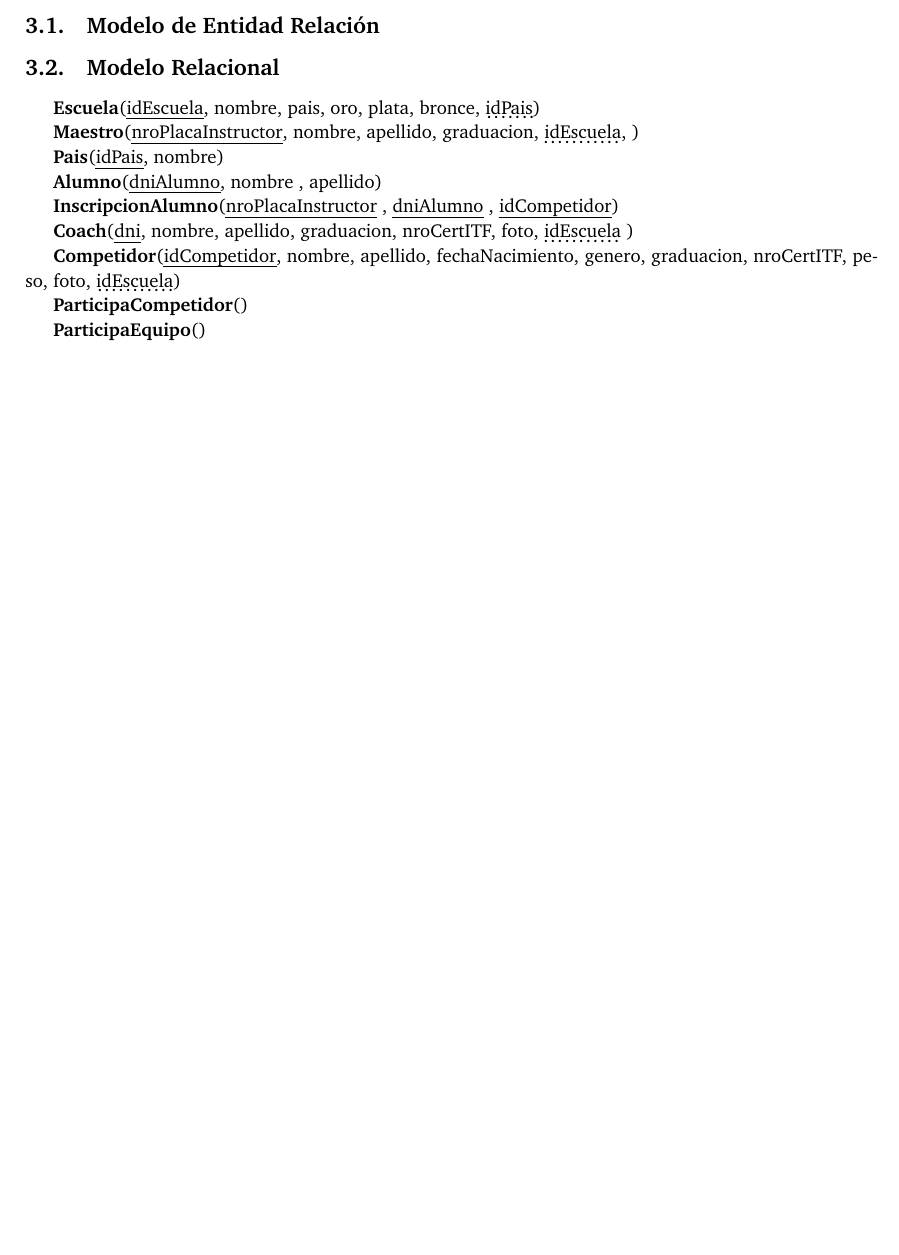
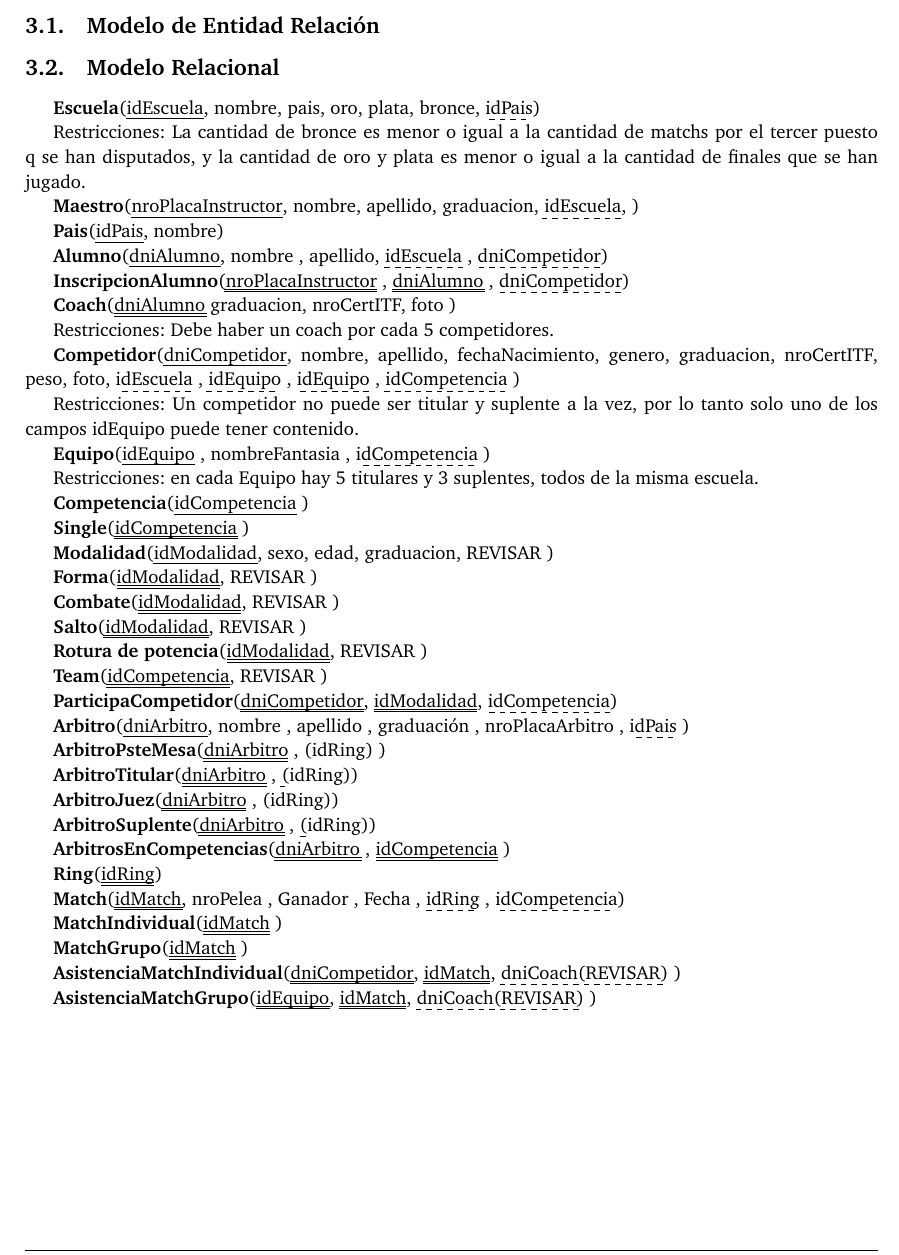
Before and after one commit to hsle22/Bases2017, a LaTeX document (Tps/1er_Tp/Informe/informe.tex, which reads Tps/1er_Tp/Informe/MerAndMr.tex): part of page 5 of 6, cut so that both start at the same text, the shorter picture padded with empty space. Compiled offline with pdfLaTeX.

Commit message:
ya están en principio las tablas del modelo relacional, faltan restricciones, y revisar

```diff
--- a/Tps/1er_Tp/Informe/MerAndMr.tex
+++ b/Tps/1er_Tp/Informe/MerAndMr.tex
@@ -6,21 +6,69 @@ A continuación, se mostrarán el Modelo de Entidad Relación y el Modelo Relaci
 
 \subsection{Modelo Relacional}
 
-\textbf{Escuela}(\uline{idEscuela}, nombre, pais, oro, plata, bronce, \dotuline{idPais})
 
+\textbf{Escuela}(\uline{idEscuela}, nombre, pais, oro, plata, bronce, \dashuline{idPais})
 
-\textbf{Maestro}(\uline{nroPlacaInstructor}, nombre, apellido, graduacion, \dotuline{idEscuela}, )
+Restricciones: La cantidad de bronce es menor o igual a la cantidad de matchs por el tercer puesto q se han disputados, y la cantidad de oro y plata es menor o igual a la cantidad de finales que se han jugado.
+
+\textbf{Maestro}(\uline{nroPlacaInstructor}, nombre, apellido, graduacion, \dashuline{idEscuela}, )
 
 \textbf{Pais}(\uline{idPais}, nombre)
 
-\textbf{Alumno}(\uline{dniAlumno}, nombre , apellido)
+\textbf{Alumno}(\uline{dniAlumno}, nombre , apellido, \dashuline{idEscuela} , \dashuline{dniCompetidor})
 
-\textbf{InscripcionAlumno}(\uline{nroPlacaInstructor} , \uline{dniAlumno} , \uline{idCompetidor})
+\textbf{InscripcionAlumno}(\uuline{nroPlacaInstructor} , \uuline{dniAlumno} , \dashuline{dniCompetidor})
 
-\textbf{Coach}(\uline{dni}, nombre, apellido, graduacion, nroCertITF, foto, \dotuline{idEscuela} )
+\textbf{Coach}(\uuline{dniAlumno} graduacion, nroCertITF, foto )
 
-\textbf{Competidor}(\uline{idCompetidor}, nombre, apellido, fechaNacimiento, genero, graduacion, nroCertITF, peso, foto, \dotuline{idEscuela})
+Restricciones: Debe haber un coach por cada 5 competidores.
 
-\textbf{ParticipaCompetidor}()
+\textbf{Competidor}(\uline{dniCompetidor}, nombre, apellido, fechaNacimiento, genero, graduacion, nroCertITF, peso, foto, \dashuline{idEscuela} , \dashuline{idEquipo} , \dashuline{idEquipo} , \dashuline{idCompetencia} )
 
-\textbf{ParticipaEquipo}()
+Restricciones: Un competidor no puede ser titular y suplente a la vez, por lo tanto solo uno de los campos idEquipo puede tener contenido.
+
+\textbf{Equipo}(\uline{idEquipo} , nombreFantasia , \dashuline{idCompetencia} )
+
+Restricciones: en cada Equipo hay 5 titulares y 3 suplentes, todos de la misma escuela.
+
+\textbf{Competencia}(\uline{idCompetencia} )
+
+\textbf{Single}(\uuline{idCompetencia}  )
+
+\textbf{Modalidad}(\uline{idModalidad}, sexo, edad, graduacion, REVISAR )
+
+\textbf{Forma}(\uuline{idModalidad}, REVISAR  )
+
+\textbf{Combate}(\uuline{idModalidad}, REVISAR )
+
+\textbf{Salto}(\uuline{idModalidad}, REVISAR )
+
+\textbf{Rotura de potencia}(\uuline{idModalidad}, REVISAR )
+
+\textbf{Team}(\uuline{idCompetencia}, REVISAR )
+
+\textbf{ParticipaCompetidor}(\uuline{dniCompetidor}, \uuline{idModalidad}, \dashuline{idCompetencia})
+
+\textbf{Arbitro}(\uline{dniArbitro}, nombre , apellido , graduación , nroPlacaArbitro , \dashuline{idPais} )
+
+\textbf{ArbitroPsteMesa}(\uuline{dniArbitro} , \dashuline(idRing) )
+
+\textbf{ArbitroTitular}(\uuline{dniArbitro} , \dashuline(idRing))
+
+\textbf{ArbitroJuez}(\uuline{dniArbitro} , \dashuline(idRing))
+
+\textbf{ArbitroSuplente}(\uuline{dniArbitro} , \dashuline(idRing))
+
+\textbf{ArbitrosEnCompetencias}(\uuline{dniArbitro} , \uuline{idCompetencia} )
+
+\textbf{Ring}(\uuline{idRing})
+
+\textbf{Match}(\uuline{idMatch}, nroPelea , Ganador , Fecha , \dashuline{idRing} , \dashuline{idCompetencia})
+
+\textbf{MatchIndividual}(\uuline{idMatch} )
+
+\textbf{MatchGrupo}(\uuline{idMatch} )
+
+\textbf{AsistenciaMatchIndividual}(\uuline{dniCompetidor}, \uuline{idMatch}, \dashuline{dniCoach(REVISAR)} )
+
+\textbf{AsistenciaMatchGrupo}(\uuline{idEquipo}, \uuline{idMatch}, \dashuline{dniCoach(REVISAR)} )
```
